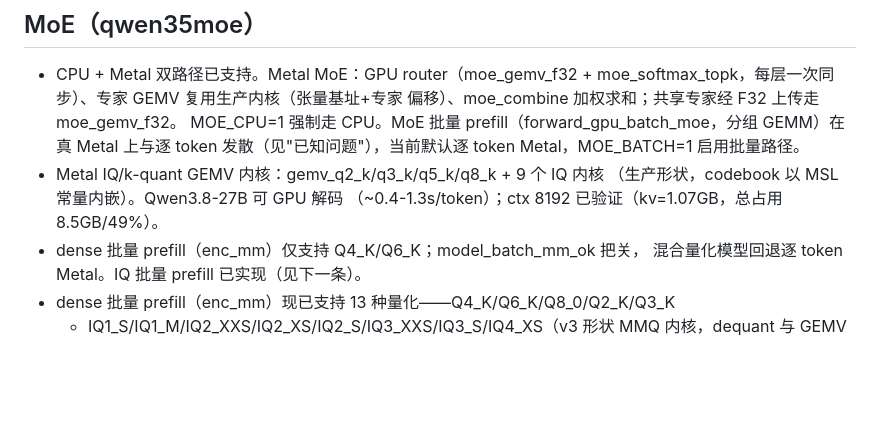
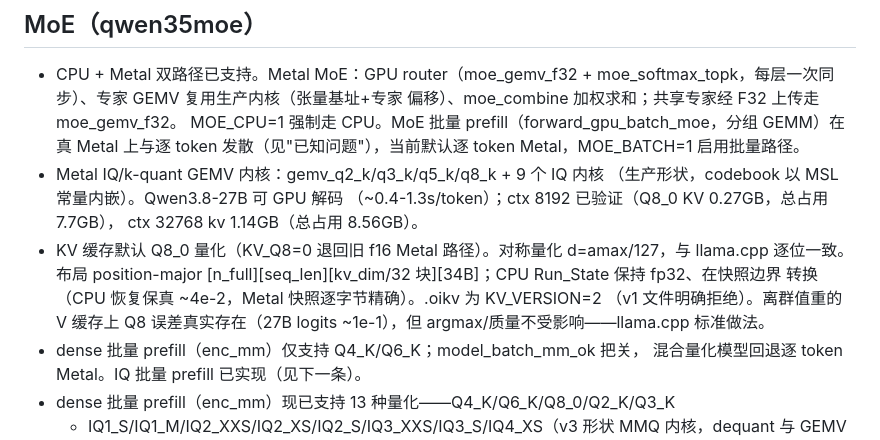
Before and after one commit to vajraimb/odin-infer, a Markdown page: AGENTS.zh.md, the part around the change. GitHub-like rendering; blank space fills up the shorter version.

Commit message:
docs: AGENTS.zh Q8 KV note

```diff
--- a/AGENTS.zh.md
+++ b/AGENTS.zh.md
@@ -119,7 +119,14 @@ bin/odin-cli <model.gguf> -g 1 -c 2048
   Metal，MOE_BATCH=1 启用批量路径。
 - Metal IQ/k-quant GEMV 内核：gemv_q2_k/q3_k/q5_k/q8_k + 9 个 IQ 内核
   （生产形状，codebook 以 MSL 常量内嵌）。Qwen3.8-27B 可 GPU 解码
-  （~0.4-1.3s/token）；ctx 8192 已验证（kv=1.07GB，总占用 8.5GB/49%）。
+  （~0.4-1.3s/token）；ctx 8192 已验证（Q8_0 KV 0.27GB，总占用 7.7GB），
+  ctx 32768 kv 1.14GB（总占用 8.56GB）。
+- KV 缓存默认 Q8_0 量化（KV_Q8=0 退回旧 f16 Metal 路径）。对称量化
+  d=amax/127，与 llama.cpp 逐位一致。布局 position-major
+  [n_full][seq_len][kv_dim/32 块][34B]；CPU Run_State 保持 fp32、在快照边界
+  转换（CPU 恢复保真 ~4e-2，Metal 快照逐字节精确）。.oikv 为 KV_VERSION=2
+  （v1 文件明确拒绝）。离群值重的 V 缓存上 Q8 误差真实存在（27B logits
+  ~1e-1），但 argmax/质量不受影响——llama.cpp 标准做法。
 - dense 批量 prefill（enc_mm）仅支持 Q4_K/Q6_K；model_batch_mm_ok 把关，
   混合量化模型回退逐 token Metal。IQ 批量 prefill 已实现（见下一条）。
 - dense 批量 prefill（enc_mm）现已支持 13 种量化——Q4_K/Q6_K/Q8_0/Q2_K/Q3_K
```
